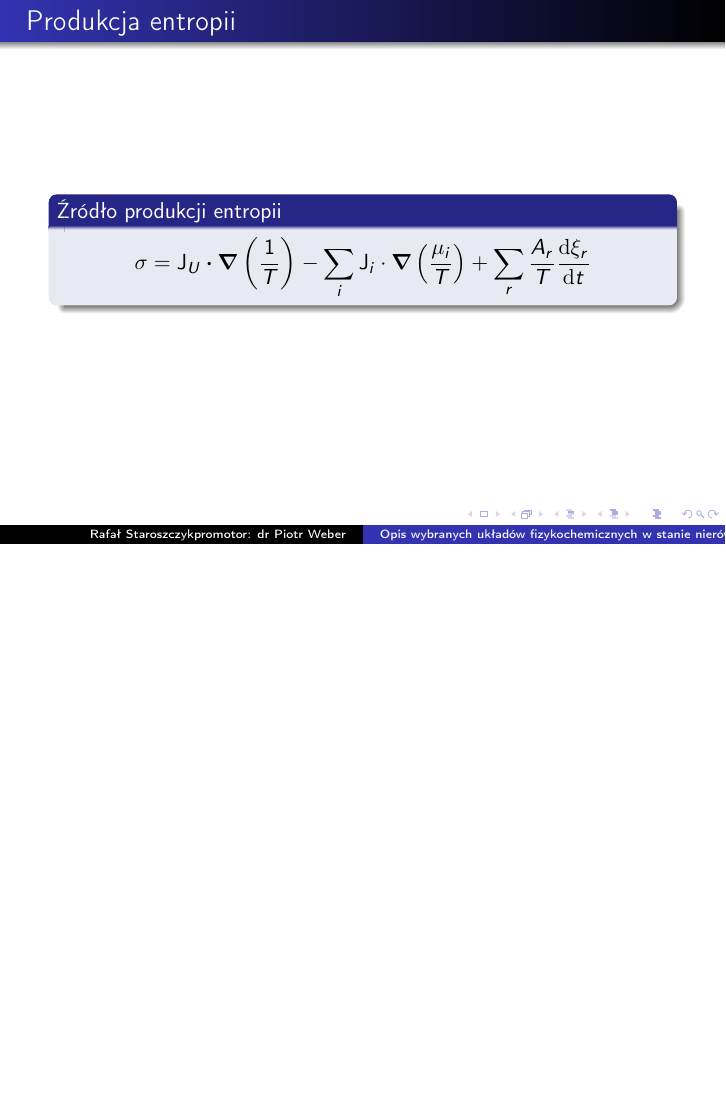
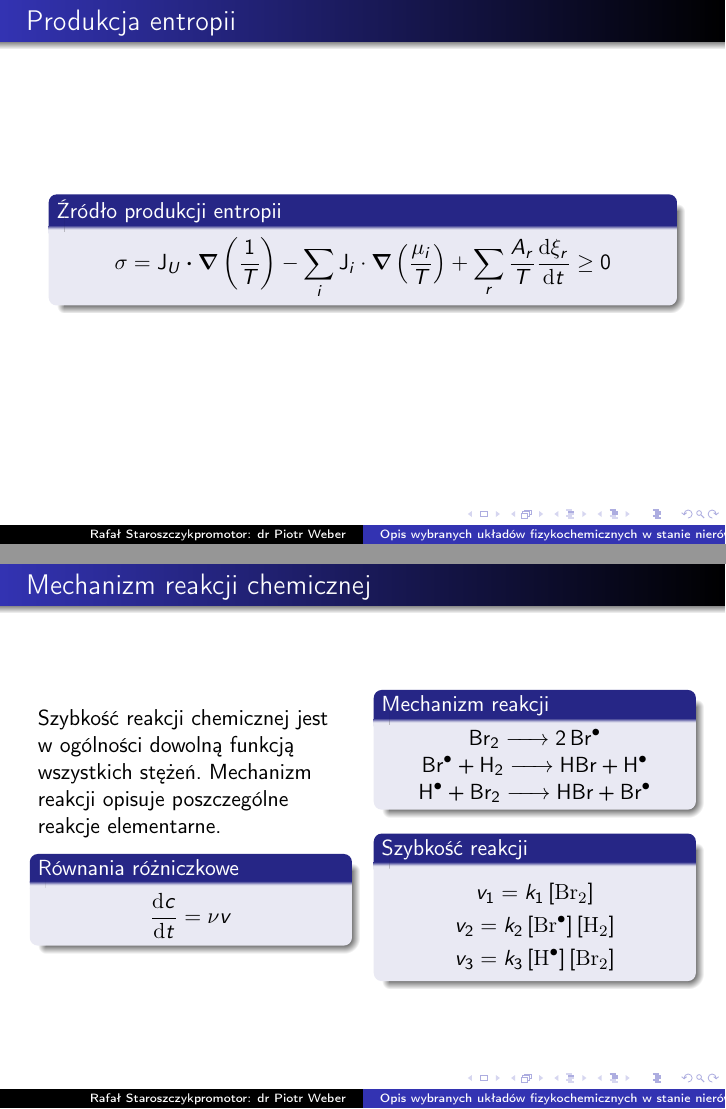
Before and after one commit to rafalstaroszczyk/praca_inzynierska, LaTeX slides (praca_prezentacja/praca_inzynierska_prezentacja.tex): page 8 of 9 before the commit and pages 4 and 5 of 10 after it, the two joined at a grey line, the shorter picture padded with empty space. Compiled offline with pdfLaTeX.

Commit message:
Dodano szybkosc reakcji

```diff
--- a/praca_prezentacja/praca_inzynierska_prezentacja.tex
+++ b/praca_prezentacja/praca_inzynierska_prezentacja.tex
@@ -37,6 +38,48 @@
 \item Analiza teoretyczna modeli reakcji chemicznych oscylacyjnych
 \item Symulacja numeryczna tych modeli
 \end{itemize}
+\end{frame}
+
+\begin{frame}
+\frametitle{Produkcja entropii}
+\begin{block}{Źródło produkcji entropii}
+\begin{equation*}
+\sigma=\vb{J}_{U}\vdot\grad{\left(\frac{1}{T}\right)}-\sum_{i}\vb{J}_{i}\cdot\grad{\left(\frac{\mu_{i}}{T}\right)}+\sum_{r}\frac{A_{r}}{T}\dv{\xi_{r}}{t}\geq0
+\end{equation*}
+\end{block}
+\end{frame}
+
+\begin{frame}
+\frametitle{Mechanizm reakcji chemicznej}
+\begin{columns}
+\column{0.5\textwidth}
+Szybkość reakcji chemicznej jest w ogólności dowolną funkcją wszystkich stężeń. Mechanizm reakcji opisuje poszczególne reakcje elementarne.
+\begin{block}{Równania różniczkowe}
+\begin{gather*}
+%\dv{\left[\ce{H2}\right]}{t} = -v_{2} \\
+%\dv{\left[\ce{Br2}\right]}{t} = - v_{1} - v_{3} \\
+%\dv{\left[\ce{H^{.}}\right]}{t} = v_{2} - v_{3} \\
+%\dv{\left[\ce{Br^{.}}\right]}{t} = 2v_{1} - v_{2} + v_{3} \\
+%\dv{\left[\ce{HBr}\right]}{t} = v_{2} + v_{3}
+\dv{c}{t} = \nu v
+\end{gather*}
+\end{block}
+\column{0.5\textwidth}
+\begin{block}{Mechanizm reakcji}
+\begin{center}
+\ce{Br2 -> 2Br^{.}} \\
+\ce{Br^{.} + H2 -> HBr + H^{.}} \\
+\ce{H^{.} + Br2 -> HBr + Br^{.}}
+\end{center}
+\end{block}
+\begin{block}{Szybkość reakcji}
+\begin{gather*}
+v_{1} = k_{1}\left[\ce{Br2}\right] \\
+v_{2} = k_{2}\left[\ce{Br^{.}}\right]\left[\ce{H2}\right] \\
+v_{3} = k_{3}\left[\ce{H^{.}}\right]\left[\ce{Br2}\right]
+\end{gather*}
+\end{block}
+\end{columns}
 \end{frame}
 
 \begin{frame}
@@ -142,14 +185,7 @@ Uogólniona wersja modelu bruskelator, w których każda z reakcji jest odwracal
 \end{columns}
 \end{frame}
 
-\begin{frame}
-\frametitle{Produkcja entropii}
-\begin{block}{Źródło produkcji entropii}
-\begin{equation*}
-\sigma=\vb{J}_{U}\vdot\grad{\left(\frac{1}{T}\right)}-\sum_{i}\vb{J}_{i}\cdot\grad{\left(\frac{\mu_{i}}{T}\right)}+\sum_{r}\frac{A_{r}}{T}\dv{\xi_{r}}{t}
-\end{equation*}
-\end{block}
-\end{frame}
+
 
 \begin{frame}
 \begin{columns}
```
Also changed, not shown: praca_prezentacja/praca_inzynierska_prezentacja.pdf, praca_prezentacja/praca_inzynierska_prezentacja.tex (1 more changed lines), 4 other files.
